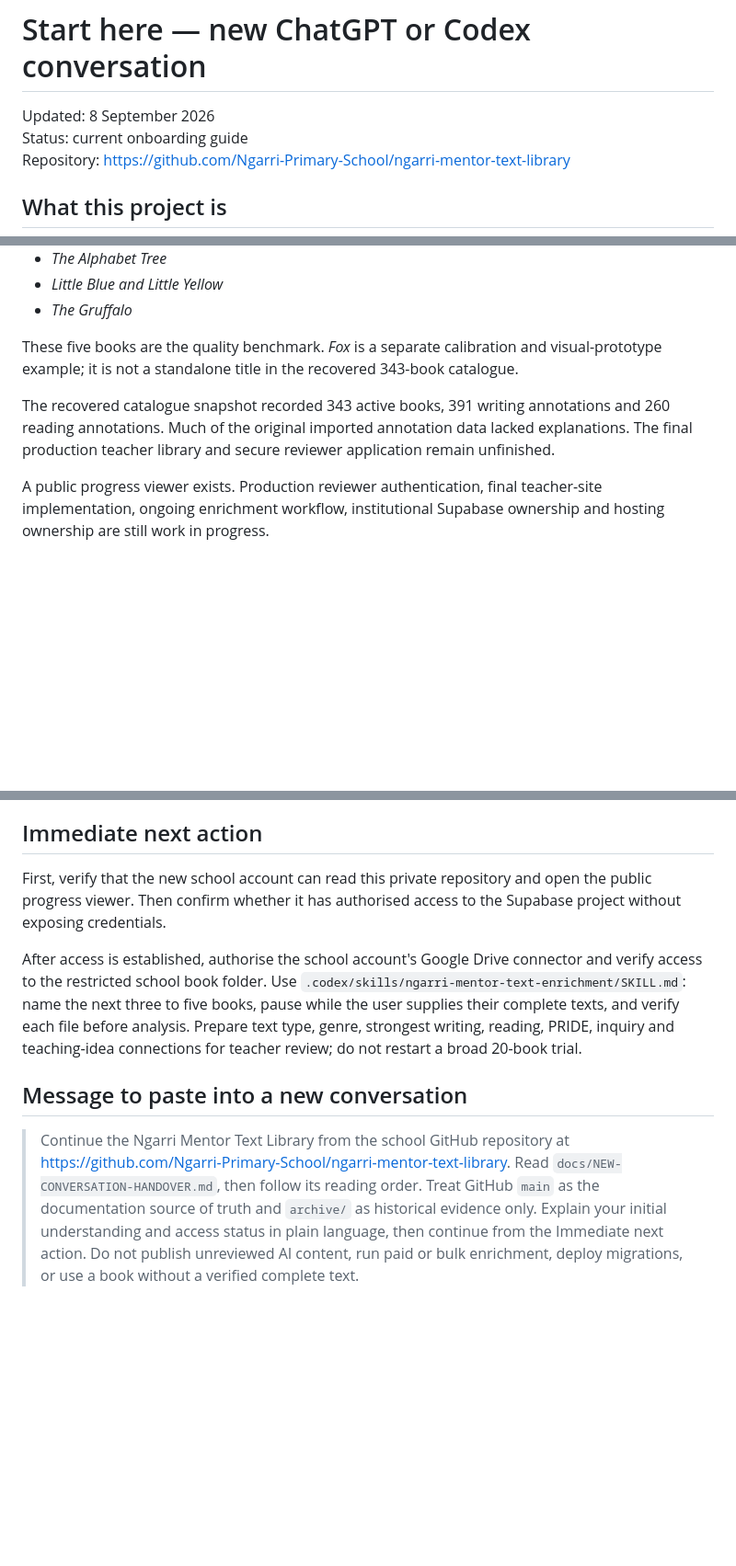
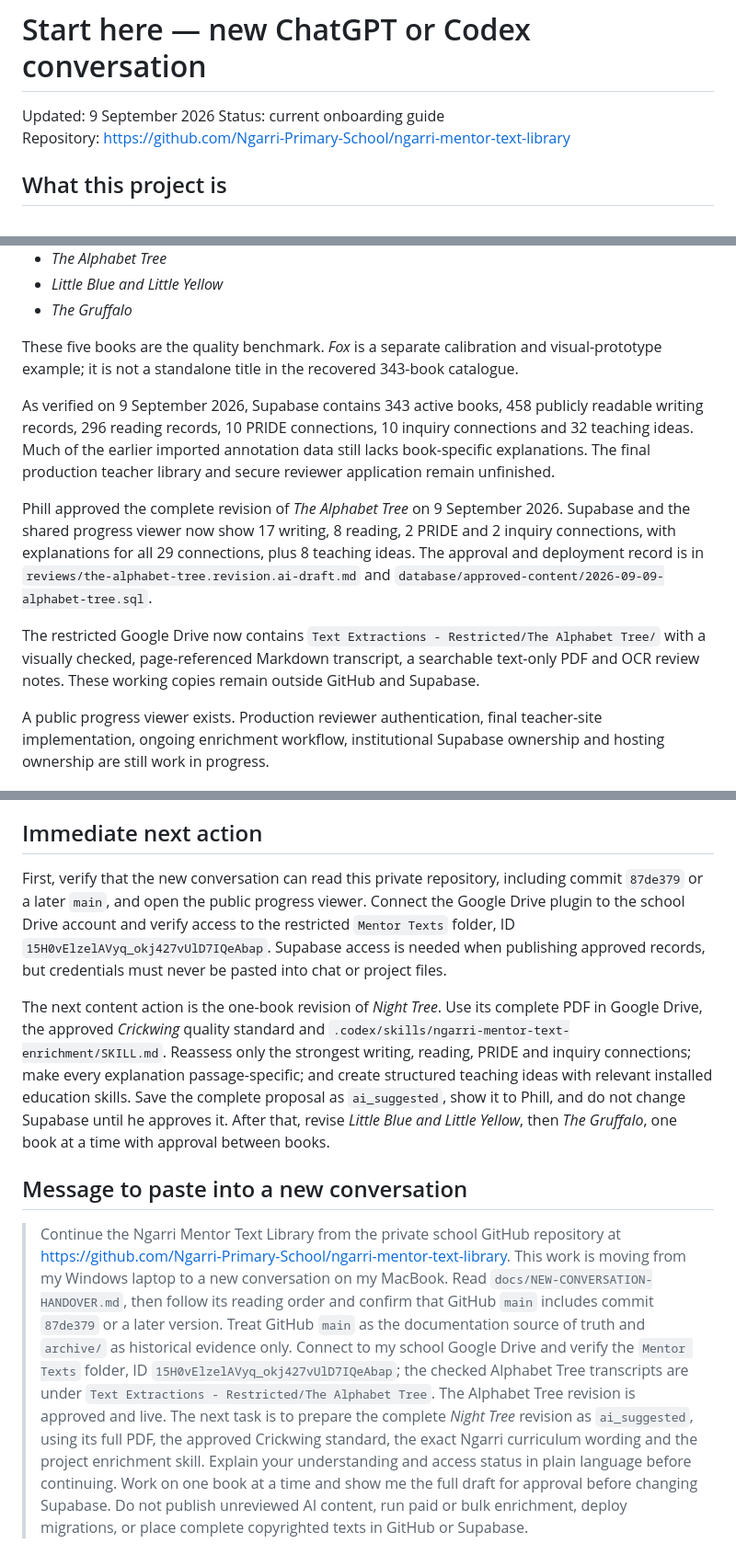
Before and after one commit to Ngarri-Primary-School/ngarri-mentor-text-library, a Markdown page: docs/NEW-CONVERSATION-HANDOVER.md, 3 parts joined by grey strips. Shown at 92% size. Rendered like a GitHub page; blank space fills up the shorter version.

Commit message:
Update Mac conversation handover

```diff
--- a/docs/NEW-CONVERSATION-HANDOVER.md
+++ b/docs/NEW-CONVERSATION-HANDOVER.md
@@ -1,6 +1,6 @@
 # Start here — new ChatGPT or Codex conversation
 
-Updated: 8 September 2026
+Updated: 9 September 2026
 Status: current onboarding guide
 Repository: https://github.com/Ngarri-Primary-School/ngarri-mentor-text-library
 
@@ -55,7 +55,11 @@ Five complete-text picture books have teacher-approved content in Supabase and a
 
 These five books are the quality benchmark. *Fox* is a separate calibration and visual-prototype example; it is not a standalone title in the recovered 343-book catalogue.
 
-The recovered catalogue snapshot recorded 343 active books, 391 writing annotations and 260 reading annotations. Much of the original imported annotation data lacked explanations. The final production teacher library and secure reviewer application remain unfinished.
+As verified on 9 September 2026, Supabase contains 343 active books, 458 publicly readable writing records, 296 reading records, 10 PRIDE connections, 10 inquiry connections and 32 teaching ideas. Much of the earlier imported annotation data still lacks book-specific explanations. The final production teacher library and secure reviewer application remain unfinished.
+
+Phill approved the complete revision of *The Alphabet Tree* on 9 September 2026. Supabase and the shared progress viewer now show 17 writing, 8 reading, 2 PRIDE and 2 inquiry connections, with explanations for all 29 connections, plus 8 teaching ideas. The approval and deployment record is in `reviews/the-alphabet-tree.revision.ai-draft.md` and `database/approved-content/2026-09-09-alphabet-tree.sql`.
+
+The restricted Google Drive now contains `Text Extractions - Restricted/The Alphabet Tree/` with a visually checked, page-referenced Markdown transcript, a searchable text-only PDF and OCR review notes. These working copies remain outside GitHub and Supabase.
 
 A public progress viewer exists. Production reviewer authentication, final teacher-site implementation, ongoing enrichment workflow, institutional Supabase ownership and hosting ownership are still work in progress.
 
@@ -121,10 +125,10 @@ Do not update the former Obsidian vault, extracted ZIPs, transfer-staging folder
 
 ## Immediate next action
 
-First, verify that the new school account can read this private repository and open the public progress viewer. Then confirm whether it has authorised access to the Supabase project without exposing credentials.
+First, verify that the new conversation can read this private repository, including commit `87de379` or a later `main`, and open the public progress viewer. Connect the Google Drive plugin to the school Drive account and verify access to the restricted `Mentor Texts` folder, ID `15H0vElzelAVyq_okj427vUlD7IQeAbap`. Supabase access is needed when publishing approved records, but credentials must never be pasted into chat or project files.
 
-After access is established, authorise the school account's Google Drive connector and verify access to the restricted school book folder. Use `.codex/skills/ngarri-mentor-text-enrichment/SKILL.md`: name the next three to five books, pause while the user supplies their complete texts, and verify each file before analysis. Prepare text type, genre, strongest writing, reading, PRIDE, inquiry and teaching-idea connections for teacher review; do not restart a broad 20-book trial.
+The next content action is the one-book revision of *Night Tree*. Use its complete PDF in Google Drive, the approved *Crickwing* quality standard and `.codex/skills/ngarri-mentor-text-enrichment/SKILL.md`. Reassess only the strongest writing, reading, PRIDE and inquiry connections; make every explanation passage-specific; and create structured teaching ideas with relevant installed education skills. Save the complete proposal as `ai_suggested`, show it to Phill, and do not change Supabase until he approves it. After that, revise *Little Blue and Little Yellow*, then *The Gruffalo*, one book at a time with approval between books.
 
 ## Message to paste into a new conversation
 
-> Continue the Ngarri Mentor Text Library from the school GitHub repository at https://github.com/Ngarri-Primary-School/ngarri-mentor-text-library. Read `docs/NEW-CONVERSATION-HANDOVER.md`, then follow its reading order. Treat GitHub `main` as the documentation source of truth and `archive/` as historical evidence only. Explain your initial understanding and access status in plain language, then continue from the Immediate next action. Do not publish unreviewed AI content, run paid or bulk enrichment, deploy migrations, or use a book without a verified complete text.
+> Continue the Ngarri Mentor Text Library from the private school GitHub repository at https://github.com/Ngarri-Primary-School/ngarri-mentor-text-library. This work is moving from my Windows laptop to a new conversation on my MacBook. Read `docs/NEW-CONVERSATION-HANDOVER.md`, then follow its reading order and confirm that GitHub `main` includes commit `87de379` or a later version. Treat GitHub `main` as the documentation source of truth and `archive/` as historical evidence only. Connect to my school Google Drive and verify the `Mentor Texts` folder, ID `15H0vElzelAVyq_okj427vUlD7IQeAbap`; the checked Alphabet Tree transcripts are under `Text Extractions - Restricted/The Alphabet Tree`. The Alphabet Tree revision is approved and live. The next task is to prepare the complete *Night Tree* revision as `ai_suggested`, using its full PDF, the approved Crickwing standard, the exact Ngarri curriculum wording and the project enrichment skill. Explain your understanding and access status in plain language before continuing. Work on one book at a time and show me the full draft for approval before changing Supabase. Do not publish unreviewed AI content, run paid or bulk enrichment, deploy migrations, or place complete copyrighted texts in GitHub or Supabase.
```
Also changed, not shown: docs/CURRENT.md (+2 -0 lines).
